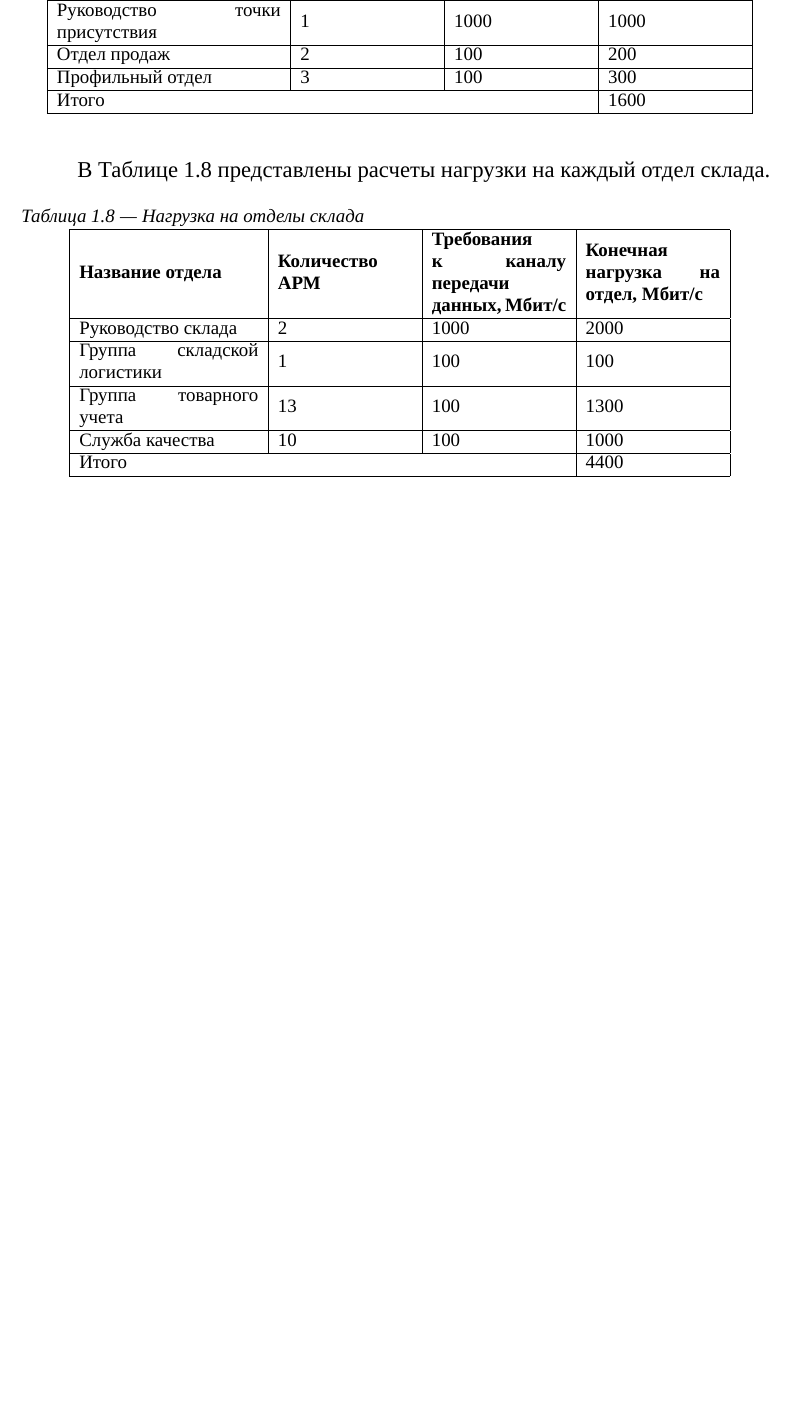
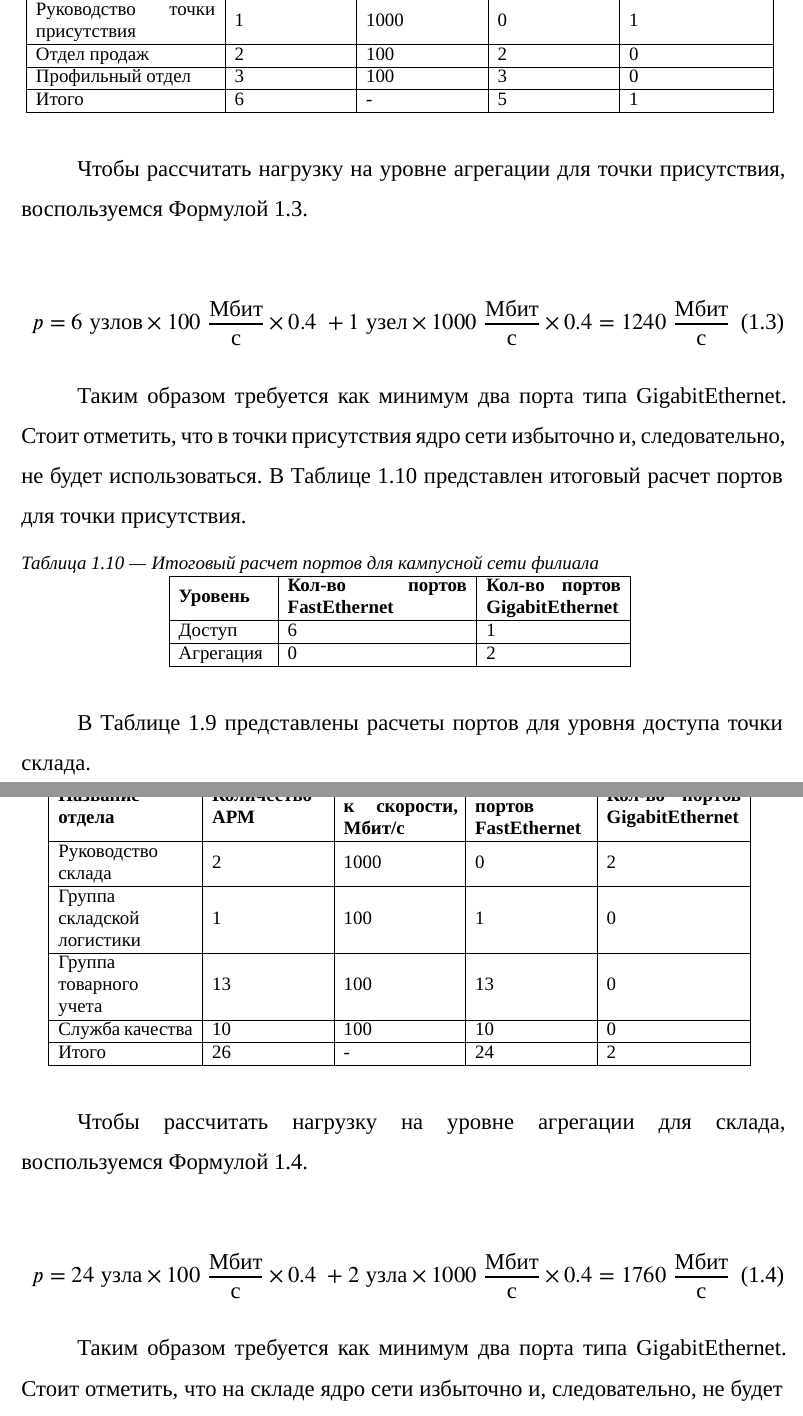
Before and after one commit to evageq/Thesis, a LaTeX thesis (thesis.tex): part of page 11 of 12 before the commit and two parts of pages 12 and 13 of 14 after it, the two joined at a grey line, cut so that both start at the same text, the shorter picture padded with empty space. Compiled offline with XeLaTeX; a missing font is replaced by an installed copy or a similar font.

Commit message:
1.2 point

```diff
--- a/thesis.tex
+++ b/thesis.tex
@@ -586,2 +637,3 @@ diagrams.net будут использованы для построения
-\begin{tabular}{|m{5cm}|m{3cm}|m{3cm}|m{3cm}|}
+\caption{Расчет портов уровня доступа для точки присутствия}
+\begin{tabular}{|m{4cm}|m{2.5cm}|m{2.5cm}|m{2.5cm}|m{3cm}|}
 \hline
@@ -589,15 +641,46 @@ diagrams.net будут использованы для построения
 \hline
-Руководство точки присутствия & 1 & 1000 & 1000 \\
+Руководство точки присутствия & 1 & 1000 & 0 & 1 \\
 \hline
-Отдел продаж & 2 & 100 & 200 \\
+Отдел продаж & 2 & 100 & 2 & 0 \\
 \hline
-Профильный отдел & 3 & 100 & 300 \\
+Профильный отдел & 3 & 100 & 3 & 0 \\
 \hline
-\multicolumn{3}{|l|}{\text{Итого}} & 1600 \\
+Итого & 6 & - & 5 & 1 \\
 \hline
 \end{tabular}
-\label{table:tpLoad}
+\label{table:tpAccessLevel}
 \end{table}
 
-В Таблице \ref{table:warehouseLoad} представлены расчеты нагрузки на каждый отдел
-склада.
+Чтобы рассчитать нагрузку на уровне агрегации для
+точки присутствия, воспользуемся Формулой \ref{formula:tpAggregationLoad}.
+
+\begin{equation}
+p = 6 \; \text{узлов} \times 100\;\frac{\text{Мбит}}{\text{с}} \times 0.4 \; + 1 \; \text{узел} \times 1000\;\frac{\text{Мбит}}{\text{с}} \times 0.4 = 1240\;\frac{\text{Мбит}}{\text{с}}
+\label{formula:tpAggregationLoad}
+\end{equation}
+
+
+Таким образом требуется как минимум два порта типа GigabitEthernet.
+Стоит отметить, что в точки присутствия ядро сети избыточно и,
+следовательно, не будет использоваться.
+В Таблице \ref{table:filialCampusNet} представлен итоговый расчет портов для точки присутствия.
+
+\begin{table}[H]
+\centering
+\small
+\caption{Итоговый расчет портов для кампусной сети филиала}
+\begin{tabular}{|m{2cm}|m{4cm}|m{3cm}|m{3.5cm}|}
+\hline
+\textbf{Уровень} & \textbf{Кол-во портов FastEthernet} & \textbf{Кол-во портов GigabitEthernet} \\
+\hline
+Доступ & 6 & 1 \\
+\hline
+Агрегация & 0 & 2 \\
+\hline
+\end{tabular}
+\label{table:filialCampusNet}
+\end{table}
+
+
+В Таблице \ref{table:tpAccessLevel} представлены расчеты портов для уровня доступа
+точки склада.
@@ -604,27 +692,50 @@ diagrams.net будут использованы для построения
+\begin{tabular}{|m{3cm}|m{2.5cm}|m{2.5cm}|m{2.5cm}|m{3cm}|}
+\hline
+\textbf{Название отдела} & \textbf{Количество АРМ} & \textbf{Требования к скорости, Мбит/с} & \textbf{Кол-во портов FastEthernet} & \textbf{Кол-во портов GigabitEthernet} \\
+\hline
+Руководство склада & 2 & 1000 & 0 & 2 \\
+\hline
+Группа складской логистики & 1 & 100 & 1 & 0 \\
+\hline
+Группа товарного учета & 13 & 100 & 13 & 0 \\
+\hline
+Служба качества & 10 & 100 & 10 & 0 \\
+\hline
+Итого & 26 & - & 24 & 2 \\
+\hline
+\end{tabular}
+\label{table:warehouseAccessLevel}
+\end{table}
+
+Чтобы рассчитать нагрузку на уровне агрегации для
+склада, воспользуемся Формулой \ref{formula:warehouseAggregationLoad}.
+
+\begin{equation}
+p = 24 \; \text{узла} \times 100\;\frac{\text{Мбит}}{\text{с}} \times 0.4 \; + 2 \; \text{узла} \times 1000\;\frac{\text{Мбит}}{\text{с}} \times 0.4 = 1760\;\frac{\text{Мбит}}{\text{с}}
+\label{formula:warehouseAggregationLoad}
+\end{equation}
+
+Таким образом требуется как минимум два порта типа GigabitEthernet.
+Стоит отметить, что на складе ядро сети избыточно и,
+следовательно, не будет использоваться.
+В Таблице \ref{table:warehouseCampusNet} представлен итоговый расчет портов для склада.
 
 
 \begin{table}[H]
 \centering
 \small
-\caption{Нагрузка на отделы склада}
-\begin{tabular}{|m{4cm}|m{3cm}|m{3cm}|m{3cm}|}
+\caption{Итоговый расчет портов для кампусной сети филиала}
+\begin{tabular}{|m{2cm}|m{4cm}|m{3cm}|m{3.5cm}|}
 \hline
-\textbf{Название отдела} & \textbf{Количество АРМ} & \textbf{Требования к каналу передачи данных, Мбит/с} & \textbf{Конечная нагрузка на отдел, Мбит/с} \\
+\textbf{Уровень} & \textbf{Кол-во портов FastEthernet} & \textbf{Кол-во портов GigabitEthernet} \\
 \hline
-Руководство склада & 2 & 1000 & 2000 \\
+Доступ & 24 & 2 \\
 \hline
-Группа складской логистики & 1 & 100 & 100 \\
-\hline
-Группа товарного учета & 13 & 100 & 1300 \\
-\hline
-Служба качества & 10 & 100 & 1000 \\
-\hline
-\multicolumn{3}{|l|}{\text{Итого}} & 4400 \\
+Агрегация & 0 & 2 \\
 \hline
 \end{tabular}
-\label{table:warehouseLoad}
+\label{table:warehouseCampusNet}
 \end{table}
-
 
 
 
```
Also changed, not shown: out/thesis.pdf, thesis.tex (138 more changed lines), 8 other files.
